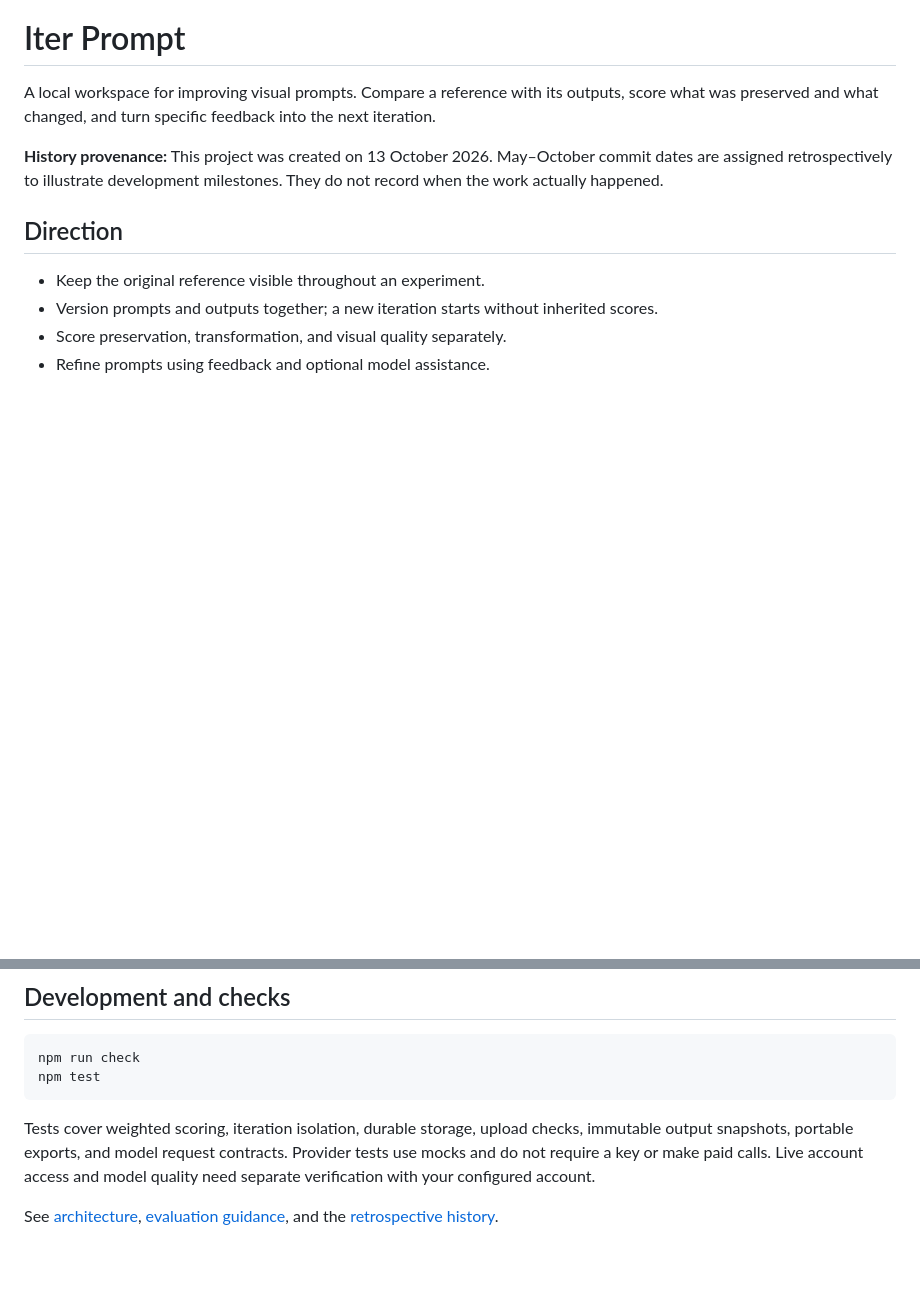
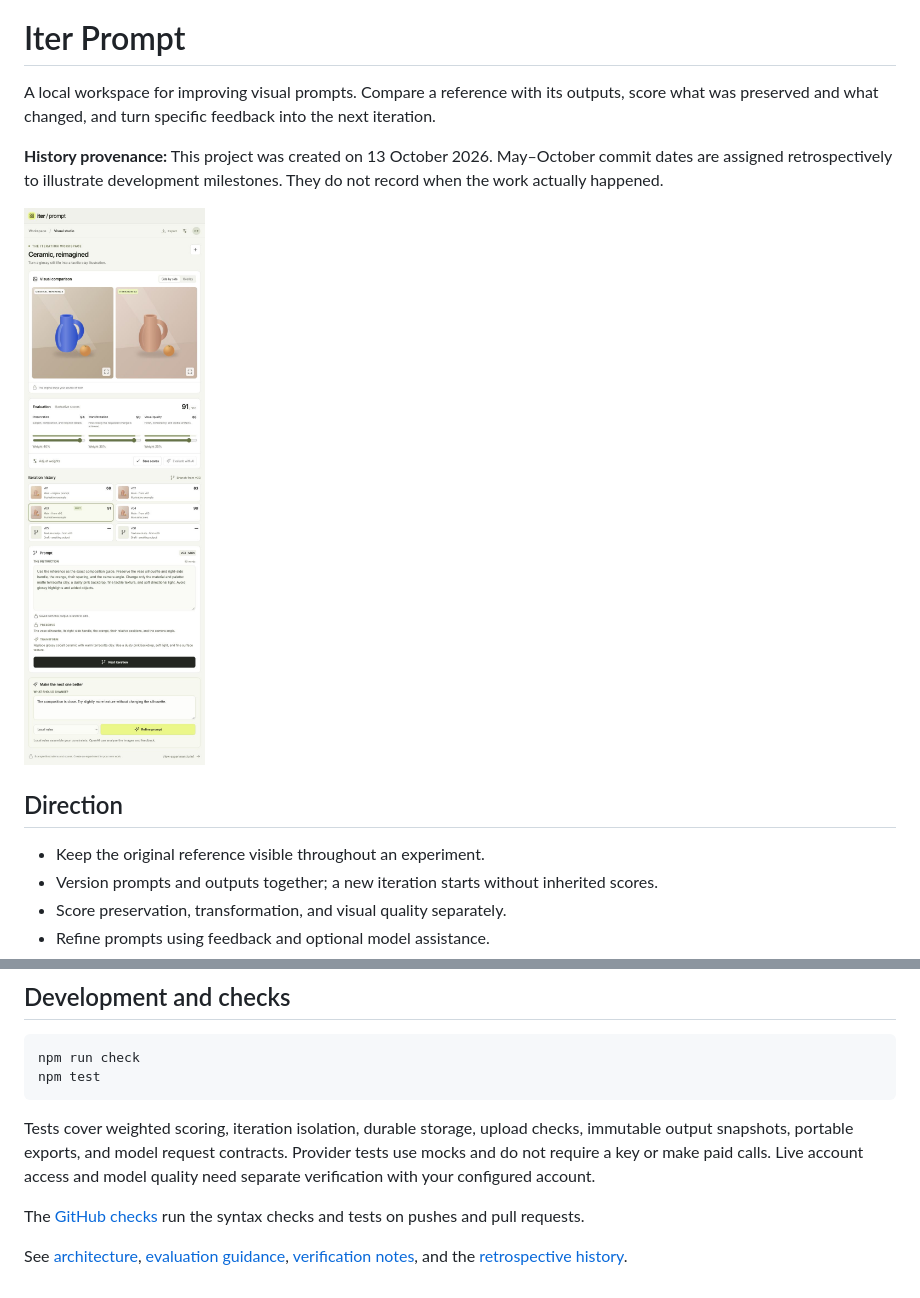
Before and after one commit to dannkis/iter-prompt, a Markdown page: README.md, 2 parts joined by grey strips. GitHub-like rendering; pictures changed too: docs/assets/studio-preview.png (added); blank space fills up the shorter version.

Commit message:
docs: add studio preview, verification notes and contribution guidance

```diff
--- a/README.md
+++ b/README.md
@@ -3,6 +3,8 @@
 A local workspace for improving visual prompts. Compare a reference with its outputs, score what was preserved and what changed, and turn specific feedback into the next iteration.
 
 **History provenance:** This project was created on 13 October 2026. May–October commit dates are assigned retrospectively to illustrate development milestones. They do not record when the work actually happened.
+
+![The visual studio with reference comparison, scoring, prompt versions, and feedback](docs/assets/studio-preview.png)
 
 ## Direction
 
@@ -75,4 +77,6 @@ npm test
 
 Tests cover weighted scoring, iteration isolation, durable storage, upload checks, immutable output snapshots, portable exports, and model request contracts. Provider tests use mocks and do not require a key or make paid calls. Live account access and model quality need separate verification with your configured account.
 
-See [architecture](docs/ARCHITECTURE.md), [evaluation guidance](docs/EVALUATION.md), and the [retrospective history](docs/HISTORY.md).
+The [GitHub checks](https://github.com/dannkis/iter-prompt/actions) run the syntax checks and tests on pushes and pull requests.
+
+See [architecture](docs/ARCHITECTURE.md), [evaluation guidance](docs/EVALUATION.md), [verification notes](docs/VERIFICATION.md), and the [retrospective history](docs/HISTORY.md).
```
Also changed, not shown: AGENTS.md (added, +12 -0 lines), docs/HISTORY.md (+3 -1 lines), docs/VERIFICATION.md (added, +30 -0 lines).
